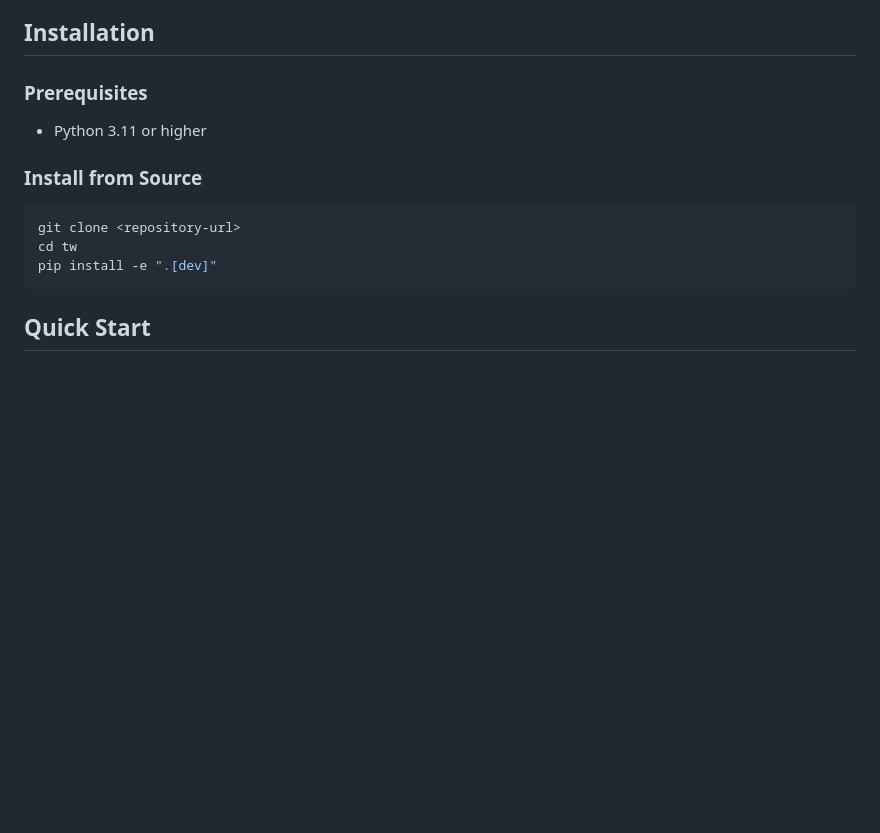
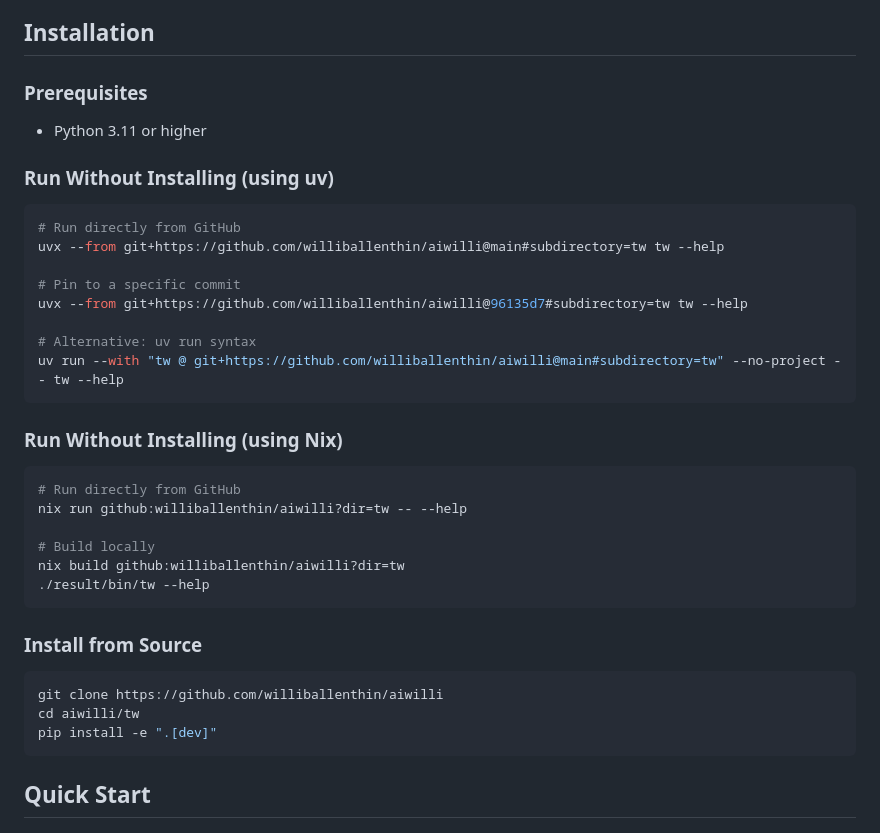
Before and after one commit to williballenthin/aiwilli, a Markdown page: tw/README.md, the part around the change. GitHub-like rendering; blank space fills up the shorter version.

Commit message:
tw: document nix/uv invocations

````diff
--- a/tw/README.md
+++ b/tw/README.md
@@ -17,11 +17,35 @@
 
 - Python 3.11 or higher
 
+### Run Without Installing (using uv)
+
+```bash
+# Run directly from GitHub
+uvx --from git+https://github.com/williballenthin/aiwilli@main#subdirectory=tw tw --help
+
+# Pin to a specific commit
+uvx --from git+https://github.com/williballenthin/aiwilli@96135d7#subdirectory=tw tw --help
+
+# Alternative: uv run syntax
+uv run --with "tw @ git+https://github.com/williballenthin/aiwilli@main#subdirectory=tw" --no-project -- tw --help
+```
+
+### Run Without Installing (using Nix)
+
+```bash
+# Run directly from GitHub
+nix run github:williballenthin/aiwilli?dir=tw -- --help
+
+# Build locally
+nix build github:williballenthin/aiwilli?dir=tw
+./result/bin/tw --help
+```
+
 ### Install from Source
 
 ```bash
-git clone <repository-url>
-cd tw
+git clone https://github.com/williballenthin/aiwilli
+cd aiwilli/tw
 pip install -e ".[dev]"
 ```
 
````
